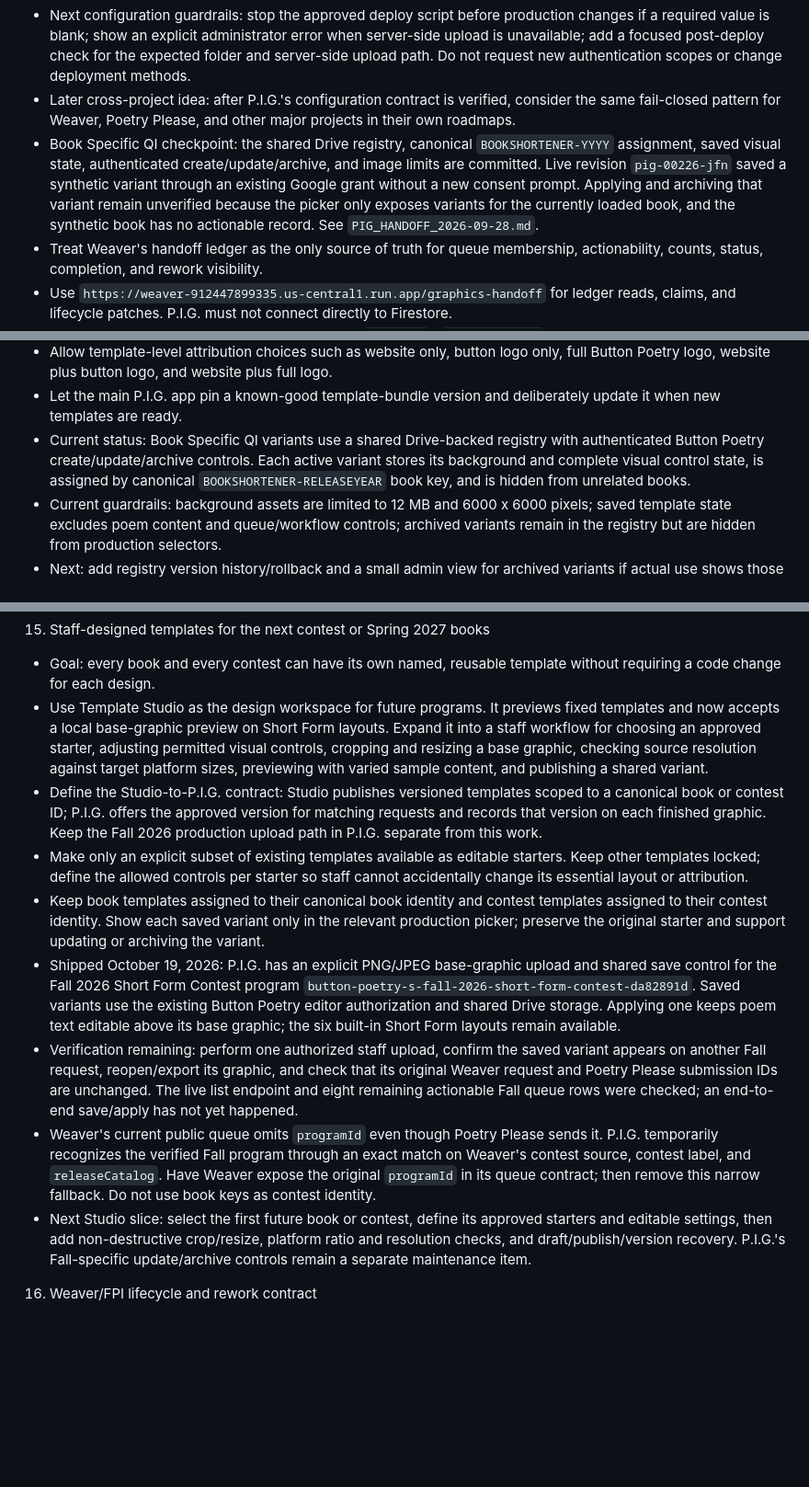
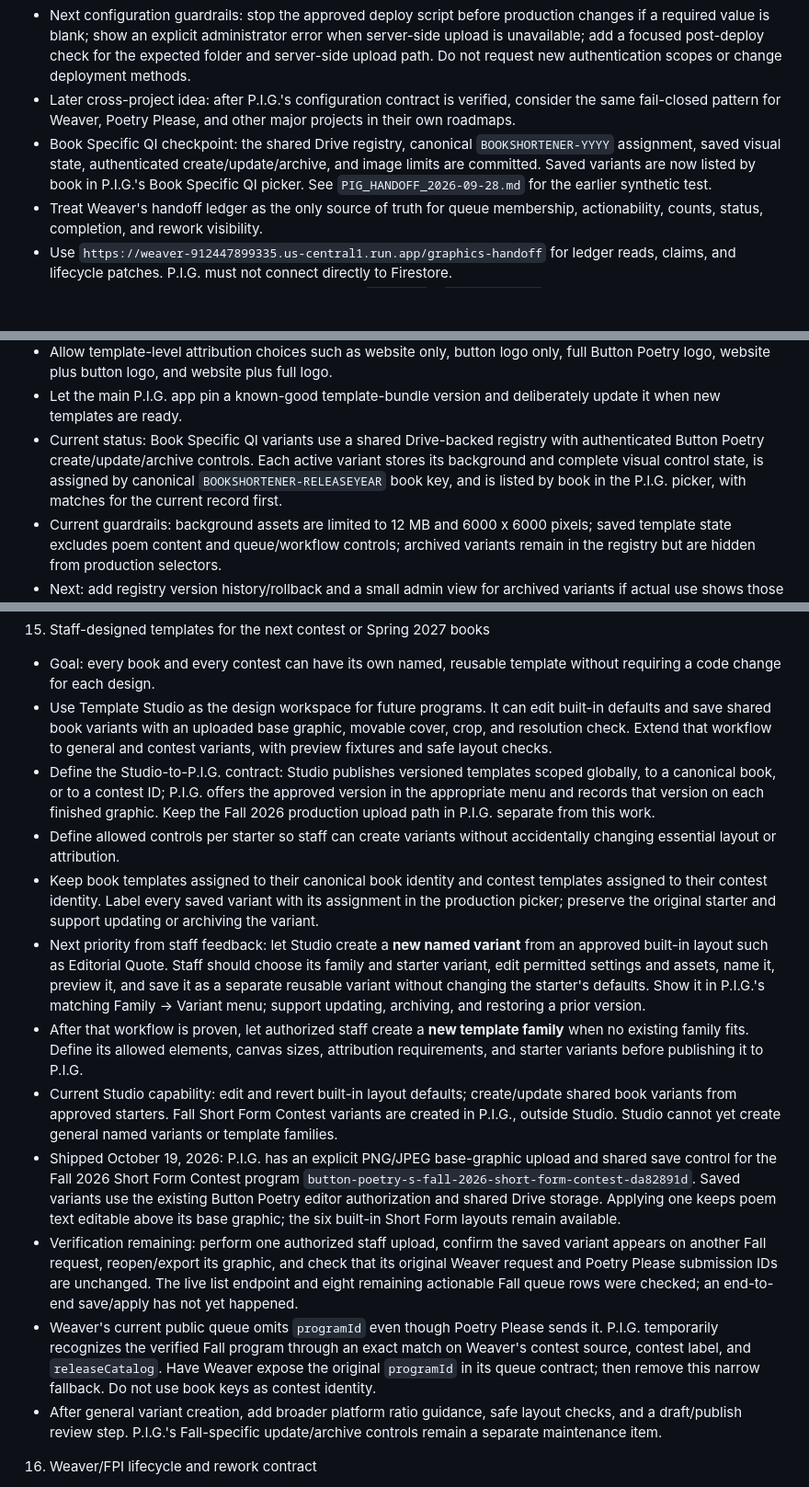
Before and after one commit to samvancook/PIG, a Markdown page: ROADMAP.md, 3 parts joined by grey strips. Shown at 92% size. Rendered like a GitHub page; blank space fills up the shorter version.

Commit message:
Prioritize general Studio variant creation in roadmap

```diff
--- a/ROADMAP.md
+++ b/ROADMAP.md
@@ -7,7 +7,7 @@
 - P.I.G. production configuration: the approved deployment path is `./deploy-cloud-run.sh`. Its checked-in defaults now include the production Drive folder ID and name so an unset local variable cannot blank them. Before the next deployment, verify that destination and the live Drive configuration. Keep secrets outside Git and preserve existing Cloud Run secrets.
 - Next configuration guardrails: stop the approved deploy script before production changes if a required value is blank; show an explicit administrator error when server-side upload is unavailable; add a focused post-deploy check for the expected folder and server-side upload path. Do not request new authentication scopes or change deployment methods.
 - Later cross-project idea: after P.I.G.'s configuration contract is verified, consider the same fail-closed pattern for Weaver, Poetry Please, and other major projects in their own roadmaps.
-- Book Specific QI checkpoint: the shared Drive registry, canonical `BOOKSHORTENER-YYYY` assignment, saved visual state, authenticated create/update/archive, and image limits are committed. Live revision `pig-00226-jfn` saved a synthetic variant through an existing Google grant without a new consent prompt. Applying and archiving that variant remain unverified because the picker only exposes variants for the currently loaded book, and the synthetic book has no actionable record. See `PIG_HANDOFF_2026-09-28.md`.
+- Book Specific QI checkpoint: the shared Drive registry, canonical `BOOKSHORTENER-YYYY` assignment, saved visual state, authenticated create/update/archive, and image limits are committed. Saved variants are now listed by book in P.I.G.'s Book Specific QI picker. See `PIG_HANDOFF_2026-09-28.md` for the earlier synthetic test.
 - Treat Weaver's handoff ledger as the only source of truth for queue membership, actionability, counts, status, completion, and rework visibility.
 - Use `https://weaver-912447899335.us-central1.run.app/graphics-handoff` for ledger reads, claims, and lifecycle patches. P.I.G. must not connect directly to Firestore.
 - Keep legacy queue loading debug-only through `legacy=1` / `forceLegacy=1`; normal user loads must never fall back to legacy APIs or locally reconstructed counts.
@@ -125,7 +125,7 @@
    - Require each template to start with at least one Button Poetry attribution element enabled; default attribution should include `www.buttonpoetry.com`.
    - Allow template-level attribution choices such as website only, button logo only, full Button Poetry logo, website plus button logo, and website plus full logo.
    - Let the main P.I.G. app pin a known-good template-bundle version and deliberately update it when new templates are ready.
-   - Current status: Book Specific QI variants use a shared Drive-backed registry with authenticated Button Poetry create/update/archive controls. Each active variant stores its background and complete visual control state, is assigned by canonical `BOOKSHORTENER-RELEASEYEAR` book key, and is hidden from unrelated books.
+   - Current status: Book Specific QI variants use a shared Drive-backed registry with authenticated Button Poetry create/update/archive controls. Each active variant stores its background and complete visual control state, is assigned by canonical `BOOKSHORTENER-RELEASEYEAR` book key, and is listed by book in the P.I.G. picker, with matches for the current record first.
    - Current guardrails: background assets are limited to 12 MB and 6000 x 6000 pixels; saved template state excludes poem content and queue/workflow controls; archived variants remain in the registry but are hidden from production selectors.
    - Next: add registry version history/rollback and a small admin view for archived variants if actual use shows those are needed.
 
@@ -182,14 +182,17 @@
 
 15. Staff-designed templates for the next contest or Spring 2027 books
    - Goal: every book and every contest can have its own named, reusable template without requiring a code change for each design.
-   - Use Template Studio as the design workspace for future programs. It previews fixed templates and now accepts a local base-graphic preview on Short Form layouts. Expand it into a staff workflow for choosing an approved starter, adjusting permitted visual controls, cropping and resizing a base graphic, checking source resolution against target platform sizes, previewing with varied sample content, and publishing a shared variant.
-   - Define the Studio-to-P.I.G. contract: Studio publishes versioned templates scoped to a canonical book or contest ID; P.I.G. offers the approved version for matching requests and records that version on each finished graphic. Keep the Fall 2026 production upload path in P.I.G. separate from this work.
-   - Make only an explicit subset of existing templates available as editable starters. Keep other templates locked; define the allowed controls per starter so staff cannot accidentally change its essential layout or attribution.
-   - Keep book templates assigned to their canonical book identity and contest templates assigned to their contest identity. Show each saved variant only in the relevant production picker; preserve the original starter and support updating or archiving the variant.
+   - Use Template Studio as the design workspace for future programs. It can edit built-in defaults and save shared book variants with an uploaded base graphic, movable cover, crop, and resolution check. Extend that workflow to general and contest variants, with preview fixtures and safe layout checks.
+   - Define the Studio-to-P.I.G. contract: Studio publishes versioned templates scoped globally, to a canonical book, or to a contest ID; P.I.G. offers the approved version in the appropriate menu and records that version on each finished graphic. Keep the Fall 2026 production upload path in P.I.G. separate from this work.
+   - Define allowed controls per starter so staff can create variants without accidentally changing essential layout or attribution.
+   - Keep book templates assigned to their canonical book identity and contest templates assigned to their contest identity. Label every saved variant with its assignment in the production picker; preserve the original starter and support updating or archiving the variant.
+   - Next priority from staff feedback: let Studio create a **new named variant** from an approved built-in layout such as Editorial Quote. Staff should choose its family and starter variant, edit permitted settings and assets, name it, preview it, and save it as a separate reusable variant without changing the starter's defaults. Show it in P.I.G.'s matching Family → Variant menu; support updating, archiving, and restoring a prior version.
+   - After that workflow is proven, let authorized staff create a **new template family** when no existing family fits. Define its allowed elements, canvas sizes, attribution requirements, and starter variants before publishing it to P.I.G.
+   - Current Studio capability: edit and revert built-in layout defaults; create/update shared book variants from approved starters. Fall Short Form Contest variants are created in P.I.G., outside Studio. Studio cannot yet create general named variants or template families.
    - Shipped October 19, 2026: P.I.G. has an explicit PNG/JPEG base-graphic upload and shared save control for the Fall 2026 Short Form Contest program `button-poetry-s-fall-2026-short-form-contest-da82891d`. Saved variants use the existing Button Poetry editor authorization and shared Drive storage. Applying one keeps poem text editable above its base graphic; the six built-in Short Form layouts remain available.
    - Verification remaining: perform one authorized staff upload, confirm the saved variant appears on another Fall request, reopen/export its graphic, and check that its original Weaver request and Poetry Please submission IDs are unchanged. The live list endpoint and eight remaining actionable Fall queue rows were checked; an end-to-end save/apply has not yet happened.
    - Weaver's current public queue omits `programId` even though Poetry Please sends it. P.I.G. temporarily recognizes the verified Fall program through an exact match on Weaver's contest source, contest label, and `releaseCatalog`. Have Weaver expose the original `programId` in its queue contract; then remove this narrow fallback. Do not use book keys as contest identity.
-   - Next Studio slice: select the first future book or contest, define its approved starters and editable settings, then add non-destructive crop/resize, platform ratio and resolution checks, and draft/publish/version recovery. P.I.G.'s Fall-specific update/archive controls remain a separate maintenance item.
+   - After general variant creation, add broader platform ratio guidance, safe layout checks, and a draft/publish review step. P.I.G.'s Fall-specific update/archive controls remain a separate maintenance item.
 
 16. Weaver/FPI lifecycle and rework contract
    - Upgrade Weaver and P.I.G. so FPI graphics move through the same durable lifecycle as QI graphics.
```
